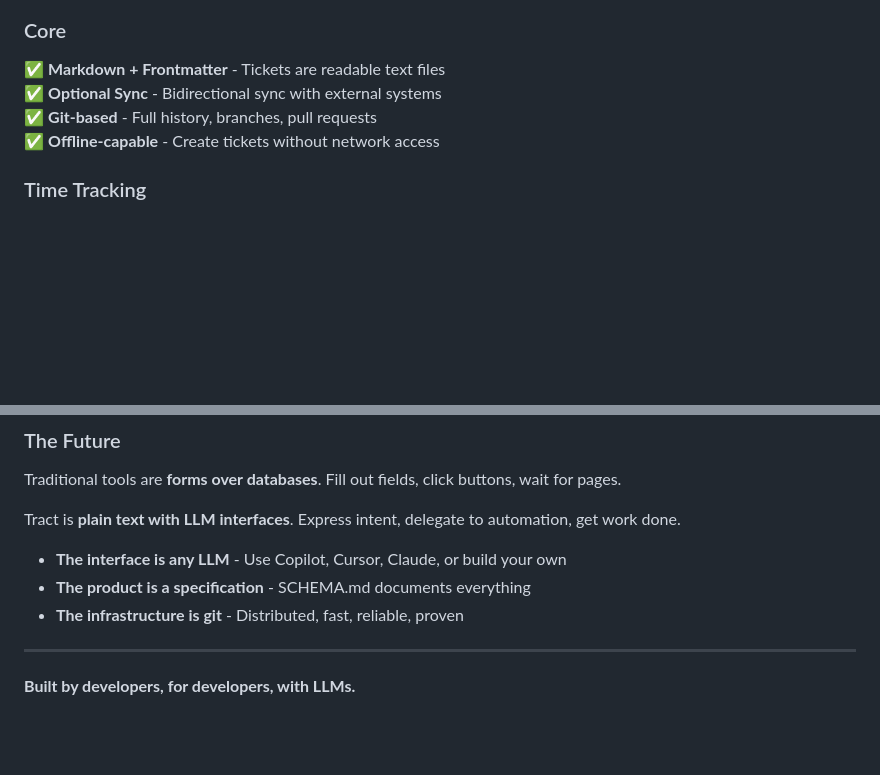
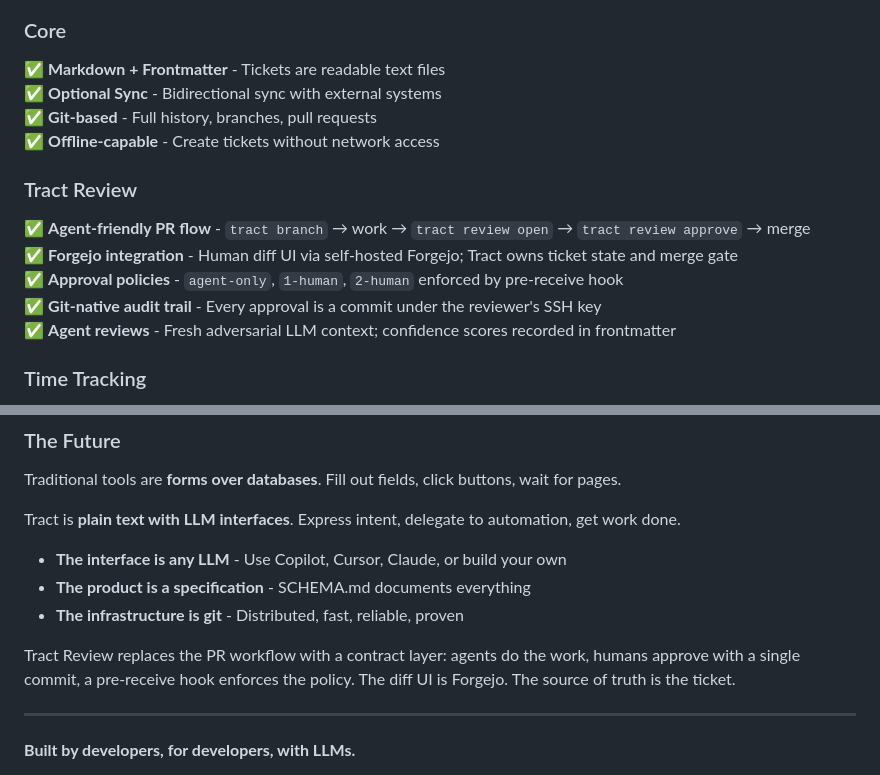
Before and after one commit to johnmcmullan/arij, a Markdown page: README.md, 2 parts joined by grey strips. GitHub-like rendering; blank space fills up the shorter version.

Commit message:
docs: add Tract Review to README features and philosophy
Co-authored-by: Copilot <223556219+Copilot@users.noreply.github.com>

```diff
--- a/README.md
+++ b/README.md
@@ -293,6 +293,13 @@ External System ──> Webhook ──> Sync Server ──> Git Commit ──> D
 ✅ **Git-based** - Full history, branches, pull requests
 ✅ **Offline-capable** - Create tickets without network access
 
+### Tract Review
+✅ **Agent-friendly PR flow** - `tract branch` → work → `tract review open` → `tract review approve` → merge
+✅ **Forgejo integration** - Human diff UI via self-hosted Forgejo; Tract owns ticket state and merge gate
+✅ **Approval policies** - `agent-only`, `1-human`, `2-human` enforced by pre-receive hook
+✅ **Git-native audit trail** - Every approval is a commit under the reviewer's SSH key
+✅ **Agent reviews** - Fresh adversarial LLM context; confidence scores recorded in frontmatter
+
 ### Time Tracking
 ✅ **Simple logging** - `tract log APP-3350 2h "what you did"`
 ✅ **Optional sync** - Time tracking syncs to external systems
@@ -382,6 +389,8 @@ Tract is **plain text with LLM interfaces**. Express intent, delegate to automat
 - **The product is a specification** - SCHEMA.md documents everything
 - **The infrastructure is git** - Distributed, fast, reliable, proven
 
+Tract Review replaces the PR workflow with a contract layer: agents do the work, humans approve with a single commit, a pre-receive hook enforces the policy. The diff UI is Forgejo. The source of truth is the ticket.
+
 ---
 
 **Built by developers, for developers, with LLMs.**
```
